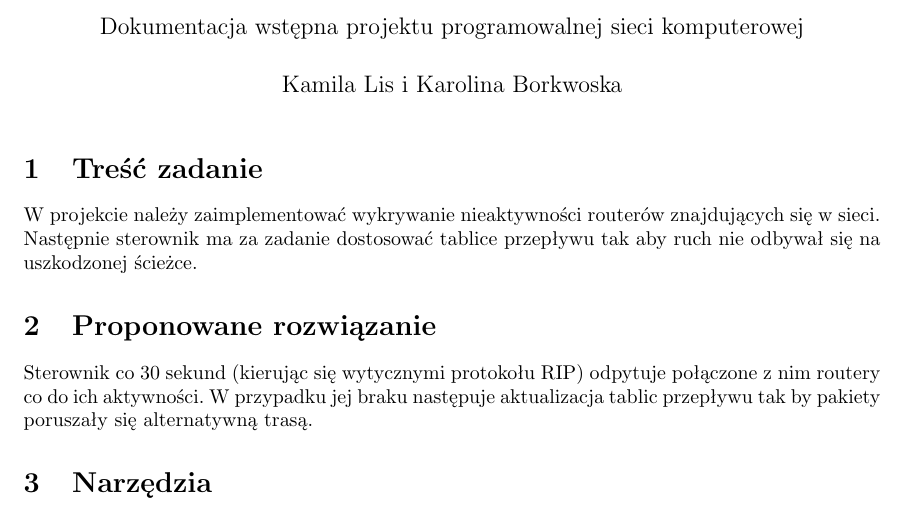
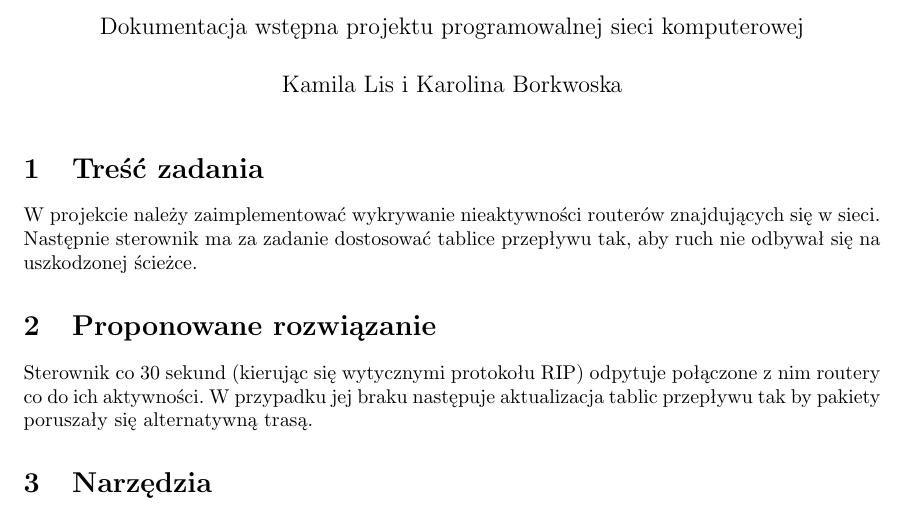
Before and after one commit to KamilaLis/sdn_project, a LaTeX document (docs/init_report/init_report.tex): part of page 1 of 2, cut so that both start at the same text. Compiled offline with pdfLaTeX.

Commit message:
fix: typo

```diff
--- a/docs/init_report/init_report.tex
+++ b/docs/init_report/init_report.tex
@@ -50,8 +50,8 @@
 
 \begin{document}
 	\maketitle
-	\section{Treść zadanie}
-	W projekcie należy zaimplementować wykrywanie nieaktywności routerów znajdujących się w~sieci. Następnie sterownik ma za zadanie dostosować tablice przepływu tak aby ruch nie odbywał się na uszkodzonej ścieżce.
+	\section{Treść zadania}
+	W projekcie należy zaimplementować wykrywanie nieaktywności routerów znajdujących się w~sieci. Następnie sterownik ma za zadanie dostosować tablice przepływu tak, aby ruch nie odbywał się na uszkodzonej ścieżce.
 	\section{Proponowane rozwiązanie}
 	Sterownik co 30 sekund (kierując się wytycznymi protokołu RIP) odpytuje połączone z~nim routery co do ich aktywności. W~przypadku jej braku następuje aktualizacja tablic przepływu tak by pakiety poruszały się alternatywną trasą.
 	\section{Narzędzia}
```
